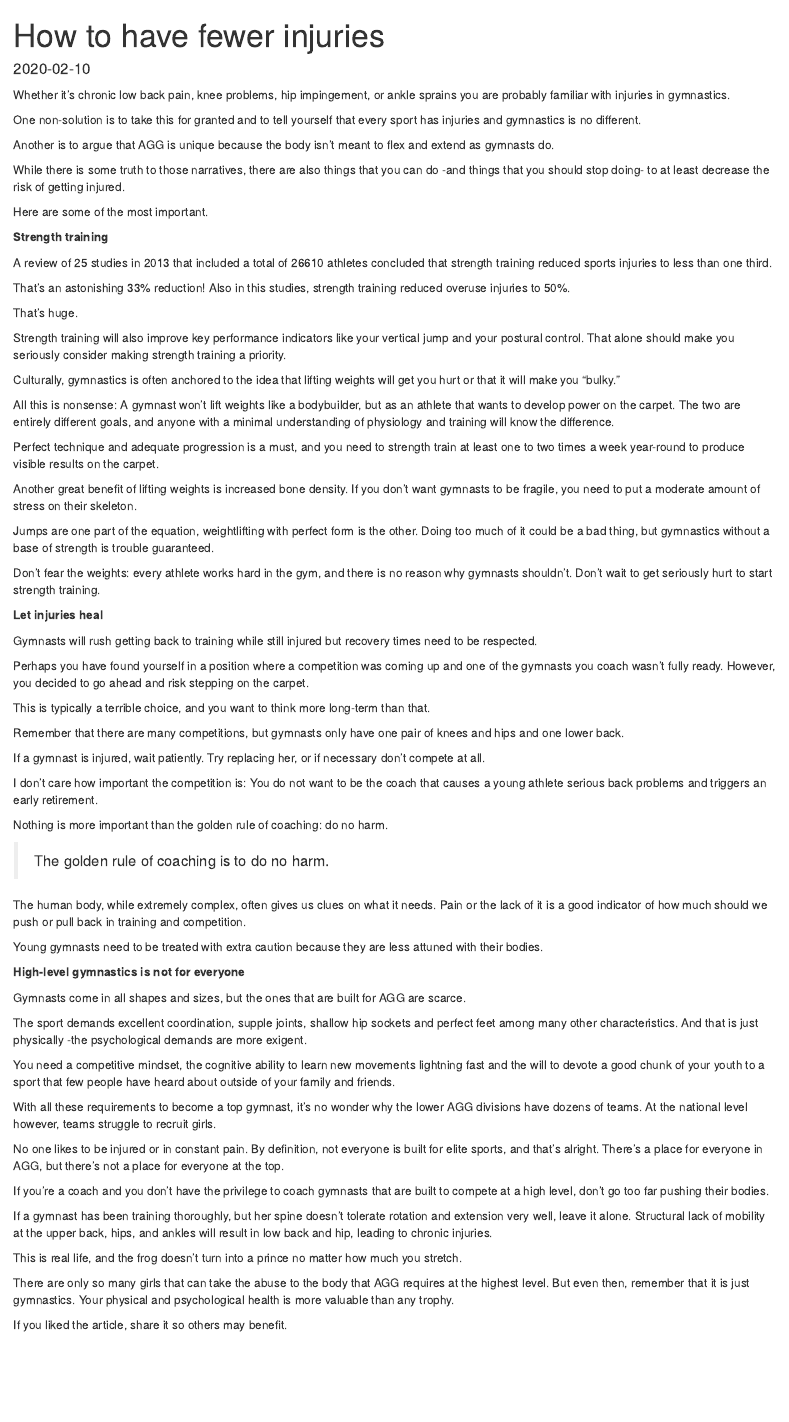
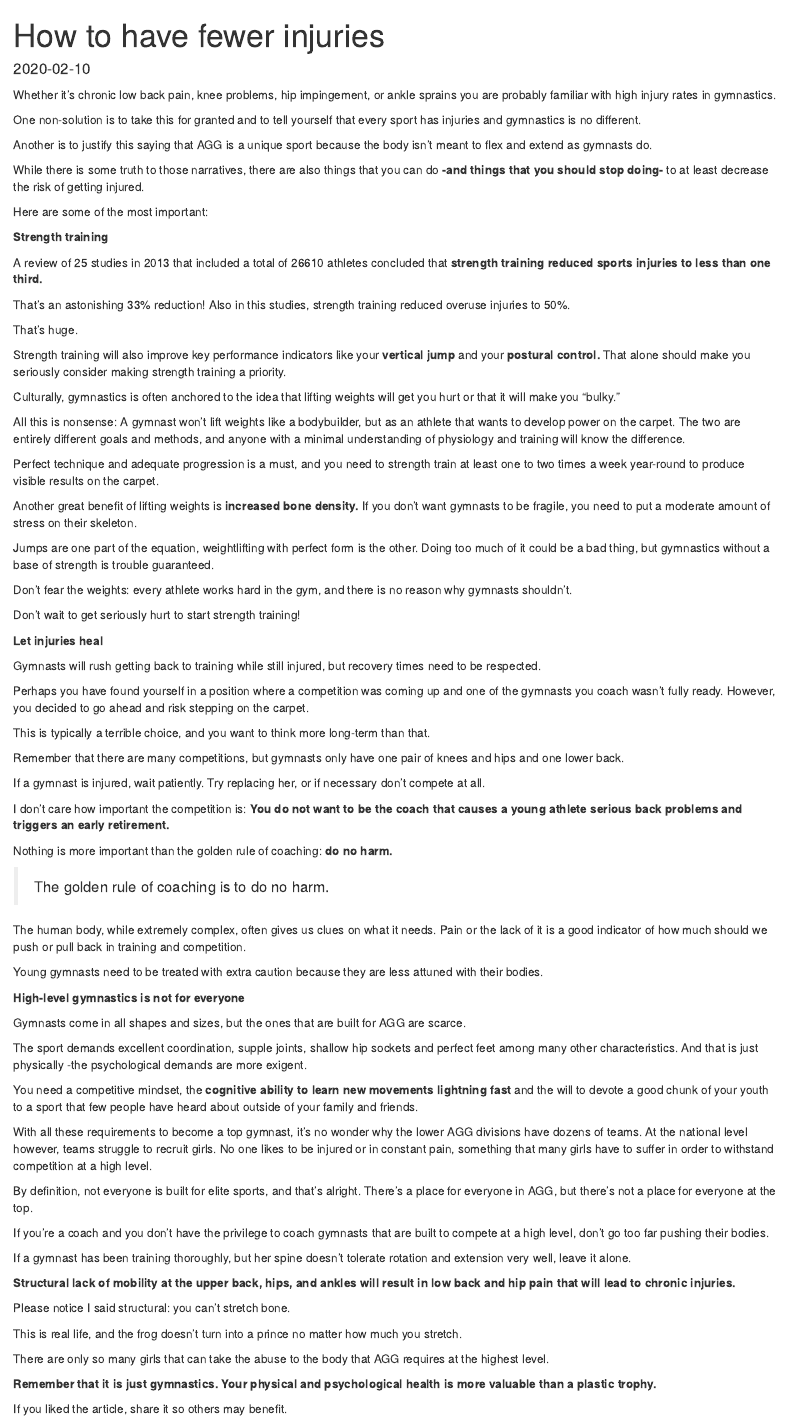
Before and after one commit to SergioNavadijo/entrena_strength, an R Markdown document (content/post/2018-10-04-how-to-have-fewer-injuries.Rmd): the page in a window 1100 px wide, from its top. Rendered offline with R 4.5, knitr and Pandoc, with nearby package versions.

Commit message:
update posts

```diff
--- a/content/post/2018-10-04-how-to-have-fewer-injuries.Rmd
+++ b/content/post/2018-10-04-how-to-have-fewer-injuries.Rmd
@@ -7,41 +7,45 @@ categories: []
 tags: []
 description: ''
 ---
-Whether it's chronic low back pain, knee problems, hip impingement, or ankle sprains you are probably familiar with injuries in gymnastics.
+Whether it's chronic low back pain, knee problems, hip impingement, or ankle sprains you are probably familiar with high injury rates in gymnastics.
 
 One non-solution is to take this for granted and to tell yourself that every sport has injuries and gymnastics is no different.
 
-Another is to argue that AGG is unique because the body isn't meant to flex and extend as gymnasts do.
+Another is to justify this saying that AGG is a unique sport because the body isn't meant to flex and extend as gymnasts do.
 
-While there is some truth to those narratives, there are also things that you can do -and things that you should stop doing- to at least decrease the risk of getting injured.
+While there is some truth to those narratives, there are also things that you can do **-and things that you should stop doing-** to at least decrease the risk of getting injured.
 
-Here are some of the most important.
+Here are some of the most important:
+
 
 __Strength training__
 
-A review of 25 studies in 2013 that included a total of 26610 athletes concluded that strength training reduced sports injuries to less than one third.
+A review of 25 studies in 2013 that included a total of 26610 athletes concluded that **strength training reduced sports injuries to less than one third.**
 
 That's an astonishing 33% reduction! Also in this studies, strength training reduced overuse injuries to 50%.
 
 That's huge.
 
-Strength training will also improve key performance indicators like your vertical jump and your postural control. That alone should make you seriously consider making strength training a priority.
+Strength training will also improve key performance indicators like your **vertical jump** and your **postural control.** That alone should make you seriously consider making strength training a priority.
 
 Culturally, gymnastics is often anchored to the idea that lifting weights will get you hurt or that it will make you "bulky."
 
-All this is nonsense: A gymnast won't lift weights like a bodybuilder, but as an athlete that wants to develop power on the carpet. The two are entirely different goals, and anyone with a minimal understanding of physiology and training will know the difference.
+All this is nonsense: A gymnast won't lift weights like a bodybuilder, but as an athlete that wants to develop power on the carpet. The two are entirely different goals and methods, and anyone with a minimal understanding of physiology and training will know the difference.
 
 Perfect technique and adequate progression is a must, and you need to strength train at least one to two times a week year-round to produce visible results on the carpet.
 
-Another great benefit of lifting weights is increased bone density. If you don't want gymnasts to be fragile, you need to put a moderate amount of stress on their skeleton.
+Another great benefit of lifting weights is **increased bone density.** If you don't want gymnasts to be fragile, you need to put a moderate amount of stress on their skeleton.
 
 Jumps are one part of the equation, weightlifting with perfect form is the other. Doing too much of it could be a bad thing, but gymnastics without a base of strength is trouble guaranteed.
 
-Don't fear the weights: every athlete works hard in the gym, and there is no reason why gymnasts shouldn't. Don’t wait to get seriously hurt to start strength training.
+Don't fear the weights: every athlete works hard in the gym, and there is no reason why gymnasts shouldn't.
+
+Don’t wait to get seriously hurt to start strength training!
+
 
 __Let injuries heal__
 
-Gymnasts will rush getting back to training while still injured but recovery times need to be respected.
+Gymnasts will rush getting back to training while still injured, but recovery times need to be respected.
 
 Perhaps you have found yourself in a position where a competition was coming up and one of the gymnasts you coach wasn't fully ready. However, you decided to go ahead and risk stepping on the carpet.
 
@@ -51,9 +55,9 @@ Remember that there are many competitions, but gymnasts only have one pair of kn
 
 If a gymnast is injured, wait patiently. Try replacing her, or if necessary don't compete at all.
 
-I don't care how important the competition is: You do not want to be the coach that causes a young athlete serious back problems and triggers an early retirement.
+I don't care how important the competition is: **You do not want to be the coach that causes a young athlete serious back problems and triggers an early retirement.**
 
-Nothing is more important than the golden rule of coaching: do no harm.
+Nothing is more important than the golden rule of coaching: **do no harm.**
 
 >The golden rule of coaching is to do no harm.
 
@@ -69,19 +73,25 @@ Gymnasts come in all shapes and sizes, but the ones that are built for AGG are s
 
 The sport demands excellent coordination, supple joints, shallow hip sockets and perfect feet among many other characteristics. And that is just physically -the psychological demands are more exigent.
 
-You need a competitive mindset, the cognitive ability to learn new movements lightning fast and the will to devote a good chunk of your youth to a sport that few people have heard about outside of your family and friends.
+You need a competitive mindset, the **cognitive ability to learn new movements lightning fast** and the will to devote a good chunk of your youth to a sport that few people have heard about outside of your family and friends.
 
-With all these requirements to become a top gymnast, it's no wonder why the lower AGG divisions have dozens of teams. At the national level however, teams struggle to recruit girls.
+With all these requirements to become a top gymnast, it's no wonder why the lower AGG divisions have dozens of teams. At the national level however, teams struggle to recruit girls. No one likes to be injured or in constant pain, something that many girls have to suffer in order to withstand competition at a high level.
 
-No one likes to be injured or in constant pain. By definition, not everyone is built for elite sports, and that's alright. There's a place for everyone in AGG, but there's not a place for everyone at the top.
+By definition, not everyone is built for elite sports, and that's alright. There's a place for everyone in AGG, but there's not a place for everyone at the top.
 
 If you're a coach and you don't have the privilege to coach gymnasts that are built to compete at a high level, don't go too far pushing their bodies.
 
-If a gymnast has been training thoroughly, but her spine doesn't tolerate rotation and extension very well, leave it alone. Structural lack of mobility at the upper back, hips, and ankles will result in low back and hip, leading to chronic injuries.
+If a gymnast has been training thoroughly, but her spine doesn't tolerate rotation and extension very well, leave it alone.
+
+**Structural lack of mobility at the upper back, hips, and ankles will result in low back and hip pain that will lead to chronic injuries.**
+
+Please notice I said structural: you can't stretch bone.
 
 This is real life, and the frog doesn't turn into a prince no matter how much you stretch.
 
-There are only so many girls that can take the abuse to the body that AGG requires at the highest level. But even then, remember that it is just gymnastics. Your physical and psychological health is more valuable than any trophy.
+There are only so many girls that can take the abuse to the body that AGG requires at the highest level.
+
+**Remember that it is just gymnastics. Your physical and psychological health is more valuable than a plastic trophy.**
 
 If you liked the article, share it so others may benefit.
 
```
Also changed, not shown: content/post/2018-09-27-the-3-rules-of-jumps.Rmd (+5 -2 lines), content/post/2019-01-09-athletes-first-gymnasts-second.Rmd (+19 -18 lines), content/post/2018-09-27-the-3-rules-of-jumps.html, content/post/2018-10-04-how-to-have-fewer-injuries.html, content/post/2019-01-09-athletes-first-gymnasts-second.html.
